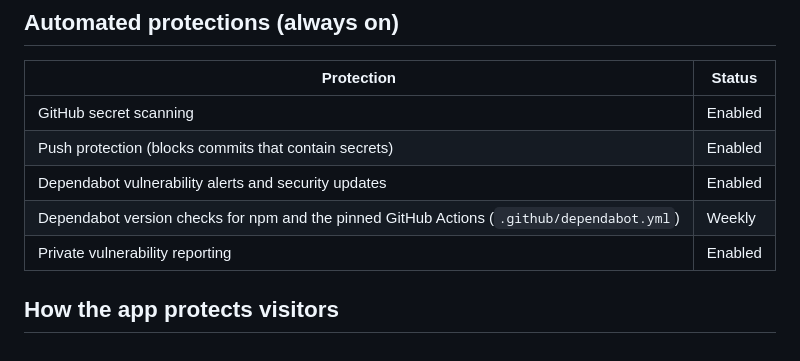
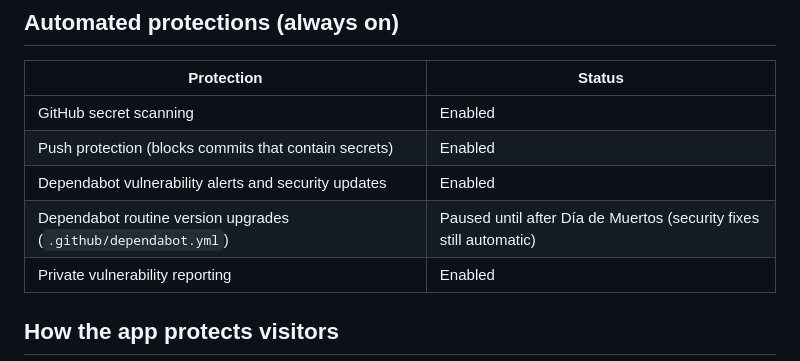
Before and after one commit to bri-an-pmp/mi-ofrenda, a Markdown page: SECURITY.md, the part around the change. GitHub-like rendering.

Commit message:
SECURITY.md: routine version upgrades paused; security fixes still automatic
Co-Authored-By: Claude Opus 5.5 <noreply@anthropic.com>

```diff
--- a/SECURITY.md
+++ b/SECURITY.md
@@ -21,7 +21,7 @@ Please report security issues privately through GitHub: **Security → Report a
 | GitHub secret scanning | Enabled |
 | Push protection (blocks commits that contain secrets) | Enabled |
 | Dependabot vulnerability alerts and security updates | Enabled |
-| Dependabot version checks for npm and the pinned GitHub Actions (`.github/dependabot.yml`) | Weekly |
+| Dependabot routine version upgrades (`.github/dependabot.yml`) | Paused until after Día de Muertos (security fixes still automatic) |
 | Private vulnerability reporting | Enabled |
 
 ## How the app protects visitors
```
